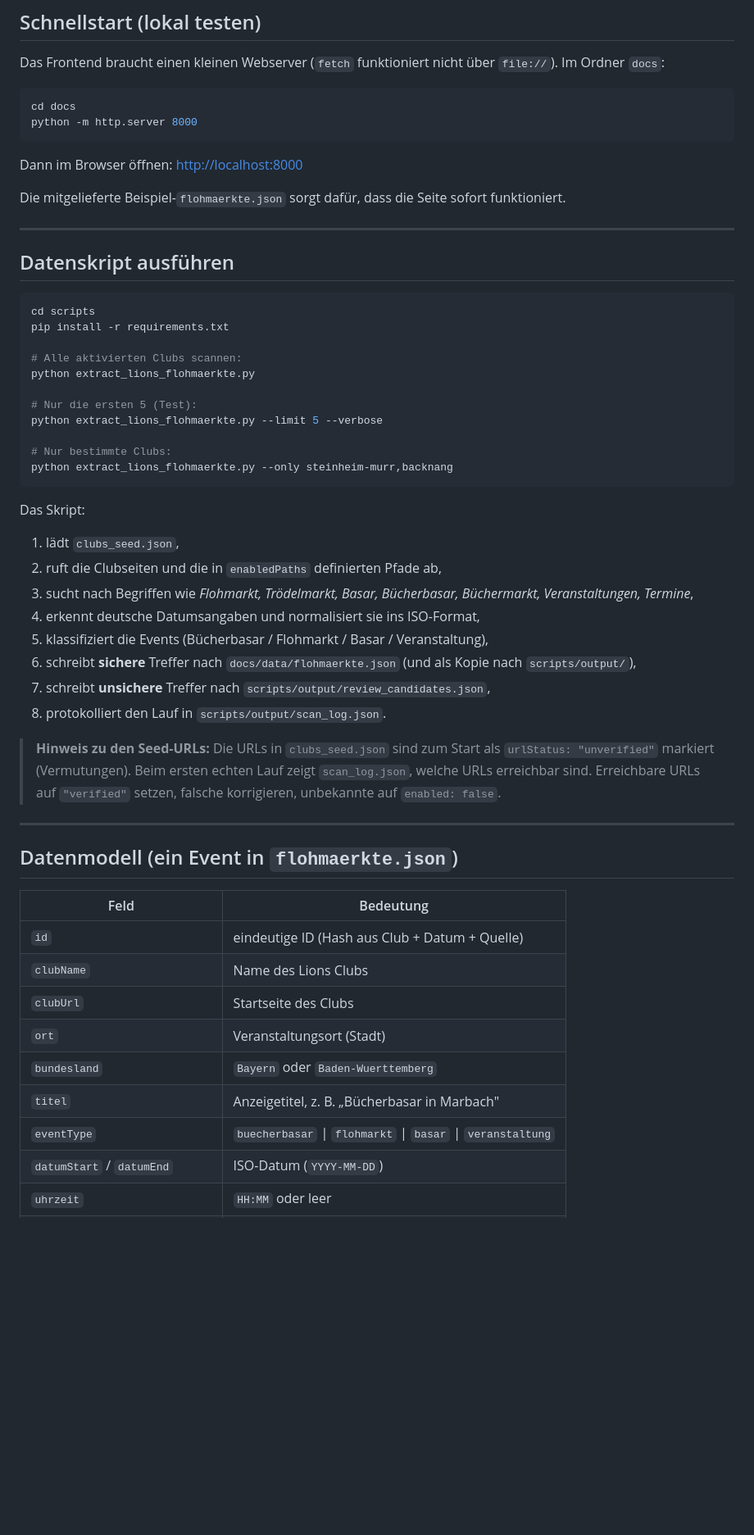
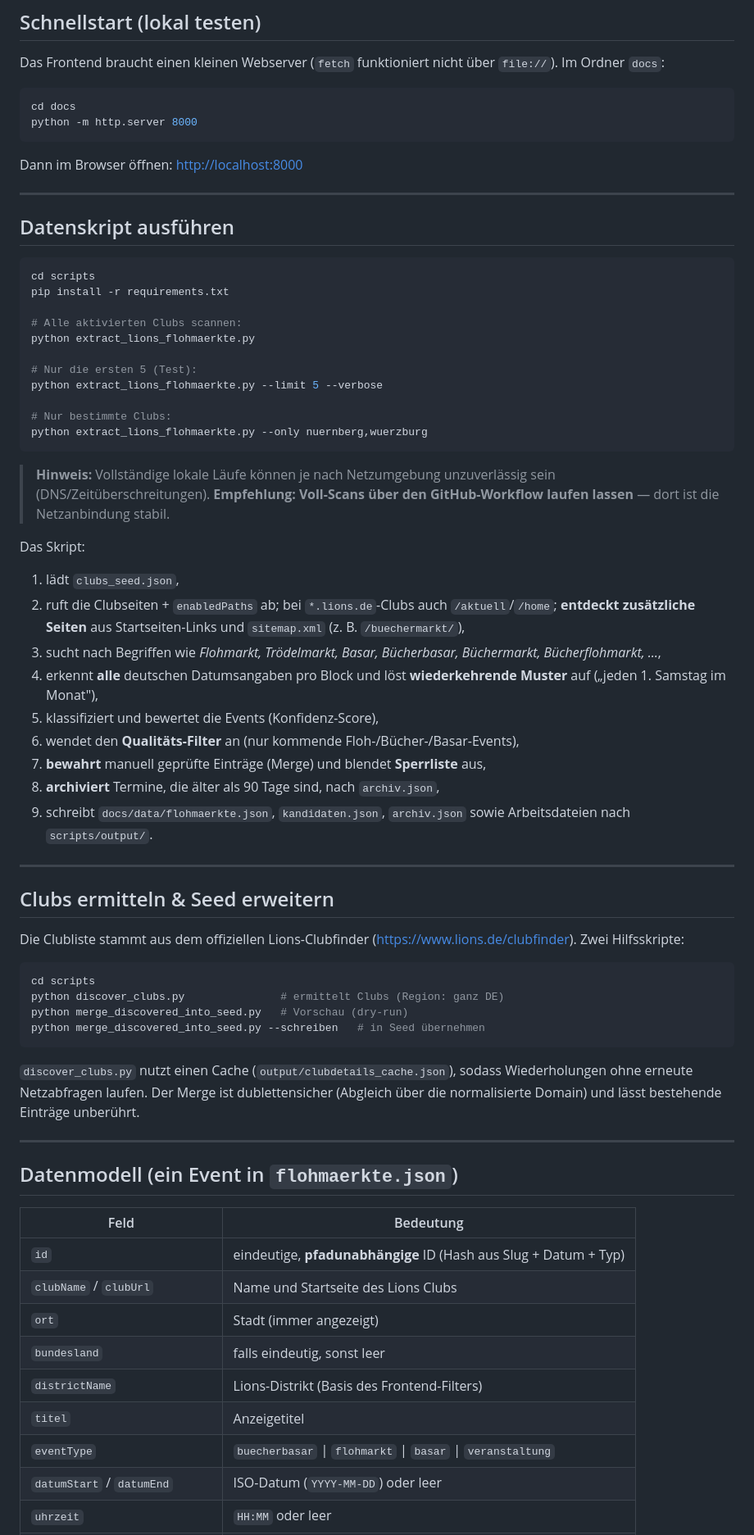
Before and after one commit to Yolocb/Flohmarkt, a Markdown page: README.md, the part around one of its changes. Shown at 82% size. GitHub-like rendering; blank space fills up the shorter version.

````diff
--- a/README.md
+++ b/README.md
@@ -45,9 +85,6 @@ python -m http.server 8000
 
 Dann im Browser öffnen: <http://localhost:8000>
 
-Die mitgelieferte Beispiel-`flohmaerkte.json` sorgt dafür, dass die Seite
-sofort funktioniert.
-
 ---
 
 ## Datenskript ausführen
@@ -63,25 +100,46 @@ python extract_lions_flohmaerkte.py
 python extract_lions_flohmaerkte.py --limit 5 --verbose
 
 # Nur bestimmte Clubs:
-python extract_lions_flohmaerkte.py --only steinheim-murr,backnang
+python extract_lions_flohmaerkte.py --only nuernberg,wuerzburg
 ```
+
+> **Hinweis:** Vollständige lokale Läufe können je nach Netzumgebung
+> unzuverlässig sein (DNS/Zeitüberschreitungen). **Empfehlung: Voll-Scans über
+> den GitHub-Workflow laufen lassen** — dort ist die Netzanbindung stabil.
 
 Das Skript:
 1. lädt `clubs_seed.json`,
-2. ruft die Clubseiten und die in `enabledPaths` definierten Pfade ab,
+2. ruft die Clubseiten + `enabledPaths` ab; bei `*.lions.de`-Clubs auch
+   `/aktuell`/`/home`; **entdeckt zusätzliche Seiten** aus Startseiten-Links
+   und `sitemap.xml` (z. B. `/buechermarkt/`),
 3. sucht nach Begriffen wie *Flohmarkt, Trödelmarkt, Basar, Bücherbasar,
-   Büchermarkt, Veranstaltungen, Termine*,
-4. erkennt deutsche Datumsangaben und normalisiert sie ins ISO-Format,
-5. klassifiziert die Events (Bücherbasar / Flohmarkt / Basar / Veranstaltung),
-6. schreibt **sichere** Treffer nach `docs/data/flohmaerkte.json`
-   (und als Kopie nach `scripts/output/`),
-7. schreibt **unsichere** Treffer nach `scripts/output/review_candidates.json`,
-8. protokolliert den Lauf in `scripts/output/scan_log.json`.
+   Büchermarkt, Bücherflohmarkt, …*,
+4. erkennt **alle** deutschen Datumsangaben pro Block und löst **wiederkehrende
+   Muster** auf („jeden 1. Samstag im Monat"),
+5. klassifiziert und bewertet die Events (Konfidenz-Score),
+6. wendet den **Qualitäts-Filter** an (nur kommende Floh-/Bücher-/Basar-Events),
+7. **bewahrt** manuell geprüfte Einträge (Merge) und blendet **Sperrliste** aus,
+8. **archiviert** Termine, die älter als 90 Tage sind, nach `archiv.json`,
+9. schreibt `docs/data/flohmaerkte.json`, `kandidaten.json`, `archiv.json` sowie
+   Arbeitsdateien nach `scripts/output/`.
 
-> **Hinweis zu den Seed-URLs:** Die URLs in `clubs_seed.json` sind zum Start als
-> `urlStatus: "unverified"` markiert (Vermutungen). Beim ersten echten Lauf
-> zeigt `scan_log.json`, welche URLs erreichbar sind. Erreichbare URLs auf
-> `"verified"` setzen, falsche korrigieren, unbekannte auf `enabled: false`.
+---
+
+## Clubs ermitteln & Seed erweitern
+
+Die Clubliste stammt aus dem offiziellen Lions-Clubfinder
+(<https://www.lions.de/clubfinder>). Zwei Hilfsskripte:
+
+```bash
+cd scripts
+python discover_clubs.py               # ermittelt Clubs (Region: ganz DE)
+python merge_discovered_into_seed.py   # Vorschau (dry-run)
+python merge_discovered_into_seed.py --schreiben   # in Seed übernehmen
+```
+
+`discover_clubs.py` nutzt einen Cache (`output/clubdetails_cache.json`), sodass
+Wiederholungen ohne erneute Netzabfragen laufen. Der Merge ist dublettensicher
+(Abgleich über die normalisierte Domain) und lässt bestehende Einträge unberührt.
 
 ---
 
@@ -89,12 +147,12 @@ Das Skript:
 
 | Feld | Bedeutung |
 |---|---|
-| `id` | eindeutige ID (Hash aus Club + Datum + Quelle) |
-| `clubName` | Name des Lions Clubs |
-| `clubUrl` | Startseite des Clubs |
-| `ort` | Veranstaltungsort (Stadt) |
-| `bundesland` | `Bayern` oder `Baden-Wuerttemberg` |
-| `titel` | Anzeigetitel, z. B. „Bücherbasar in Marbach" |
+| `id` | eindeutige, **pfadunabhängige** ID (Hash aus Slug + Datum + Typ) |
+| `clubName` / `clubUrl` | Name und Startseite des Lions Clubs |
+| `ort` | Stadt (immer angezeigt) |
+| `bundesland` | falls eindeutig, sonst leer |
+| `districtName` | Lions-Distrikt (Basis des Frontend-Filters) |
+| `titel` | Anzeigetitel |
 | `eventType` | `buecherbasar` \| `flohmarkt` \| `basar` \| `veranstaltung` |
-| `datumStart` / `datumEnd` | ISO-Datum (`YYYY-MM-DD`) |
+| `datumStart` / `datumEnd` | ISO-Datum (`YYYY-MM-DD`) oder leer |
 | `uhrzeit` | `HH:MM` oder leer |
````
Also changed, not shown: other parts of README.md (+103 -108 lines).
